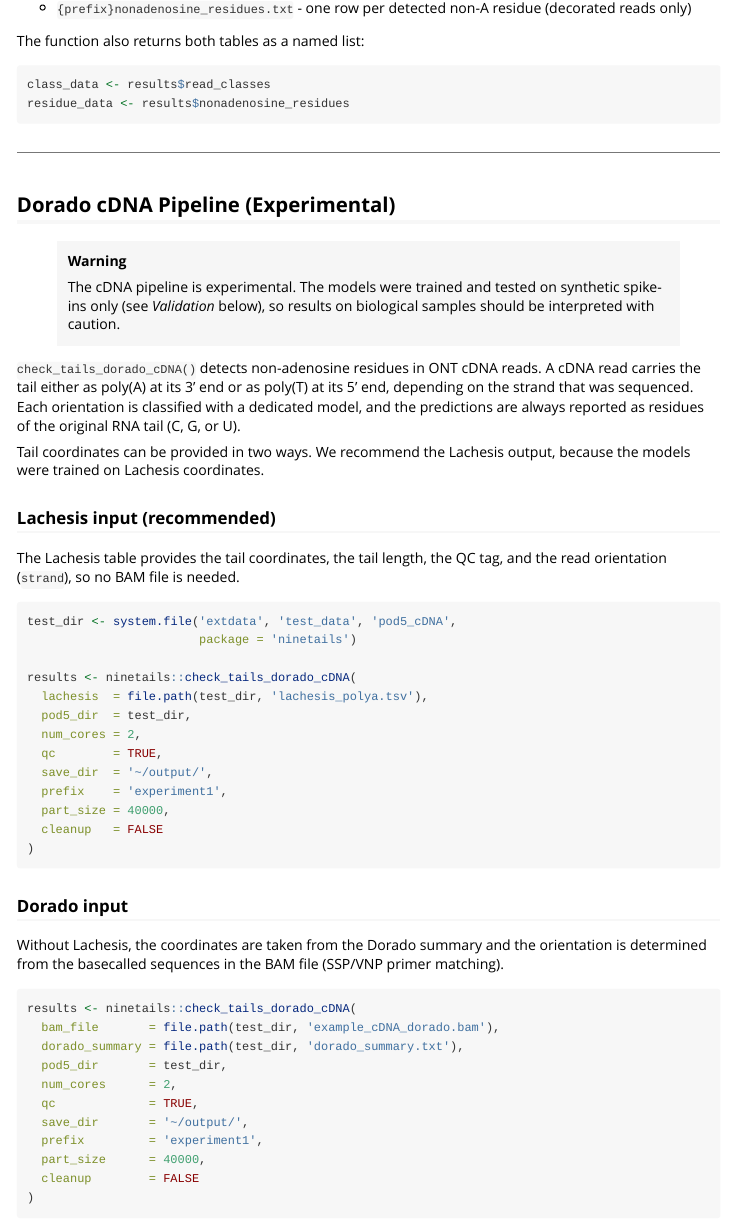
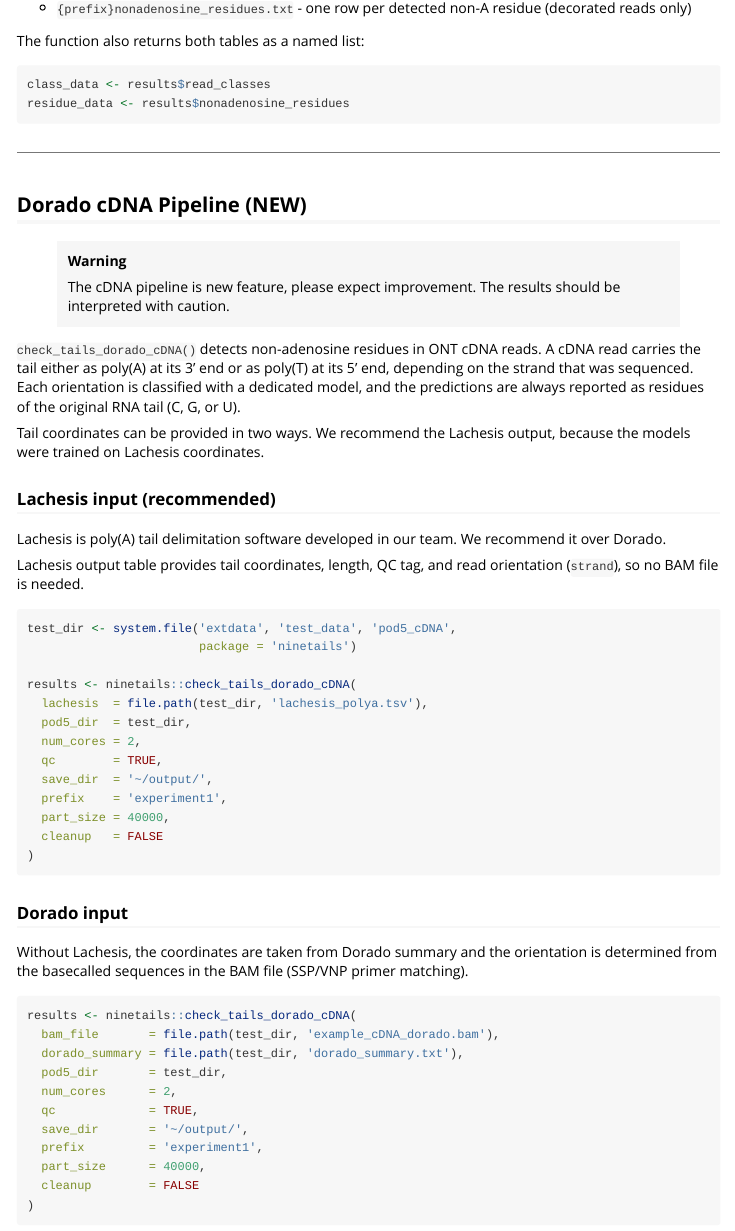
Before and after one commit to LRB-IIMCB/ninetails, an R Markdown document (vignettes/detection.Rmd): the page in a window 1100 px wide, from 2000 px down. Rendered offline with R 4.5, knitr and Pandoc, with nearby package versions; long lines of code are wrapped.

Commit message:
Edit vignette

````diff
--- a/vignettes/detection.Rmd
+++ b/vignettes/detection.Rmd
@@ -121,13 +121,12 @@
 
 ---
 
-## Dorado cDNA Pipeline (Experimental)
+## Dorado cDNA Pipeline (NEW)
 
 > **Warning**
 >
-> The cDNA pipeline is experimental. The models were trained and tested
-> on synthetic spike-ins only (see *Validation* below), so results on
-> biological samples should be interpreted with caution.
+> The cDNA pipeline is new feature, please expect improvement. The results
+> should be interpreted with caution.
 
 `check_tails_dorado_cDNA()` detects non-adenosine residues in ONT cDNA
 reads. A cDNA read carries the tail either as poly(A) at its 3' end or
@@ -141,8 +140,11 @@
 
 ### Lachesis input (recommended)
 
-The Lachesis table provides the tail coordinates, the tail length, the
-QC tag, and the read orientation (`strand`), so no BAM file is needed.
+Lachesis is poly(A) tail delimitation software developed in our team.
+We recommend it over Dorado.
+
+Lachesis output table provides tail coordinates, length, QC tag, and
+read orientation (`strand`), so no BAM file is needed.
 
 ```{r dorado-cdna-lachesis}
 test_dir <- system.file('extdata', 'test_data', 'pod5_cDNA',
@@ -162,7 +164,7 @@
 
 ### Dorado input
 
-Without Lachesis, the coordinates are taken from the Dorado summary and
+Without Lachesis, the coordinates are taken from Dorado summary and
 the orientation is determined from the basecalled sequences in the BAM
 file (SSP/VNP primer matching).
 
````
